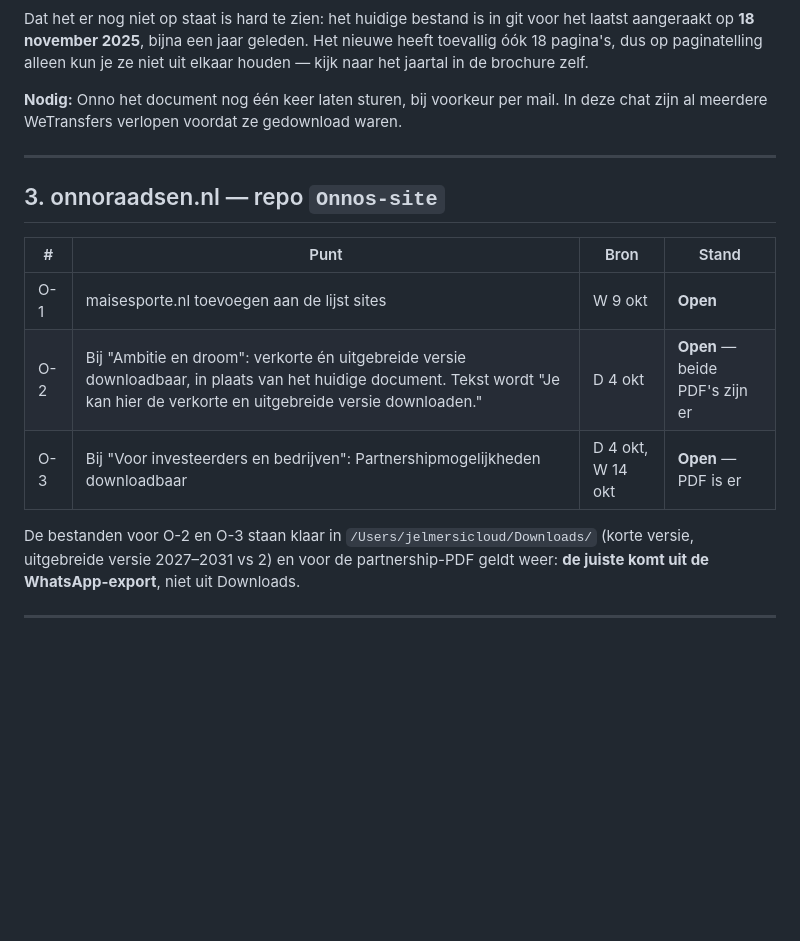
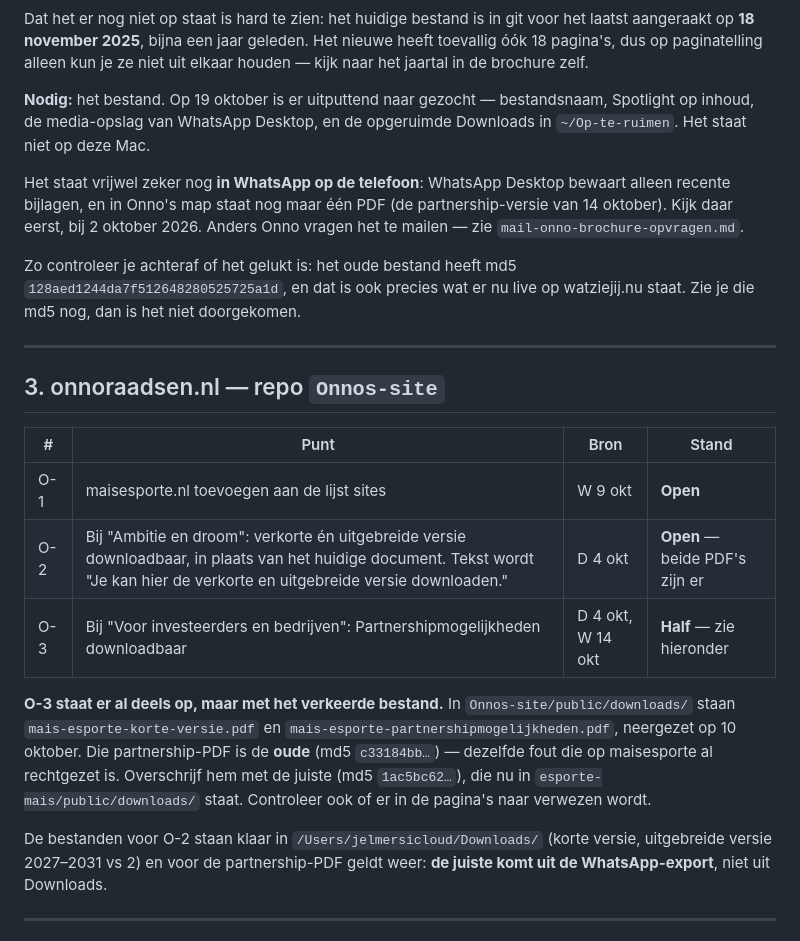
Before and after one commit to Remlej2003/esporte-mais, a Markdown page: klant/openstaand.md, the part around the change. Rendered like a GitHub page; blank space fills up the shorter version.

```diff
--- a/klant/openstaand.md
+++ b/klant/openstaand.md
@@ -116,8 +116,18 @@ voor het laatst aangeraakt op **18 november 2025**, bijna een jaar geleden. Het
 nieuwe heeft toevallig óók 18 pagina's, dus op paginatelling alleen kun je ze
 niet uit elkaar houden — kijk naar het jaartal in de brochure zelf.
 
-**Nodig:** Onno het document nog één keer laten sturen, bij voorkeur per mail.
-In deze chat zijn al meerdere WeTransfers verlopen voordat ze gedownload waren.
+**Nodig:** het bestand. Op 19 oktober is er uitputtend naar gezocht —
+bestandsnaam, Spotlight op inhoud, de media-opslag van WhatsApp Desktop, en de
+opgeruimde Downloads in `~/Op-te-ruimen`. Het staat niet op deze Mac.
+
+Het staat vrijwel zeker nog **in WhatsApp op de telefoon**: WhatsApp Desktop
+bewaart alleen recente bijlagen, en in Onno's map staat nog maar één PDF (de
+partnership-versie van 14 oktober). Kijk daar eerst, bij 2 oktober 2026.
+Anders Onno vragen het te mailen — zie `mail-onno-brochure-opvragen.md`.
+
+Zo controleer je achteraf of het gelukt is: het oude bestand heeft md5
+`128aed1244da7f512648280525725a1d`, en dat is ook precies wat er nu live op
+watziejij.nu staat. Zie je die md5 nog, dan is het niet doorgekomen.
 
 ---
 
@@ -127,9 +137,17 @@ In deze chat zijn al meerdere WeTransfers verlopen voordat ze gedownload waren.
 |---|------|------|-------|
 | O-1 | maisesporte.nl toevoegen aan de lijst sites | W 9 okt | **Open** |
 | O-2 | Bij "Ambitie en droom": verkorte én uitgebreide versie downloadbaar, in plaats van het huidige document. Tekst wordt "Je kan hier de verkorte en uitgebreide versie downloaden." | D 4 okt | **Open** — beide PDF's zijn er |
-| O-3 | Bij "Voor investeerders en bedrijven": Partnershipmogelijkheden downloadbaar | D 4 okt, W 14 okt | **Open** — PDF is er |
+| O-3 | Bij "Voor investeerders en bedrijven": Partnershipmogelijkheden downloadbaar | D 4 okt, W 14 okt | **Half** — zie hieronder |
 
-De bestanden voor O-2 en O-3 staan klaar in `/Users/jelmersicloud/Downloads/`
+**O-3 staat er al deels op, maar met het verkeerde bestand.** In
+`Onnos-site/public/downloads/` staan `mais-esporte-korte-versie.pdf` en
+`mais-esporte-partnershipmogelijkheden.pdf`, neergezet op 10 oktober. Die
+partnership-PDF is de **oude** (md5 `c33184bb…`) — dezelfde fout die op
+maisesporte al rechtgezet is. Overschrijf hem met de juiste (md5
+`1ac5bc62…`), die nu in `esporte-mais/public/downloads/` staat. Controleer ook
+of er in de pagina's naar verwezen wordt.
+
+De bestanden voor O-2 staan klaar in `/Users/jelmersicloud/Downloads/`
 (korte versie, uitgebreide versie 2027–2031 vs 2) en voor de partnership-PDF
 geldt weer: **de juiste komt uit de WhatsApp-export**, niet uit Downloads.
 
```
Also changed, not shown: klant/LEESMIJ.md (+2 -1 lines), klant/mail-onno-brochure-opvragen.md (added, +49 -0 lines).
